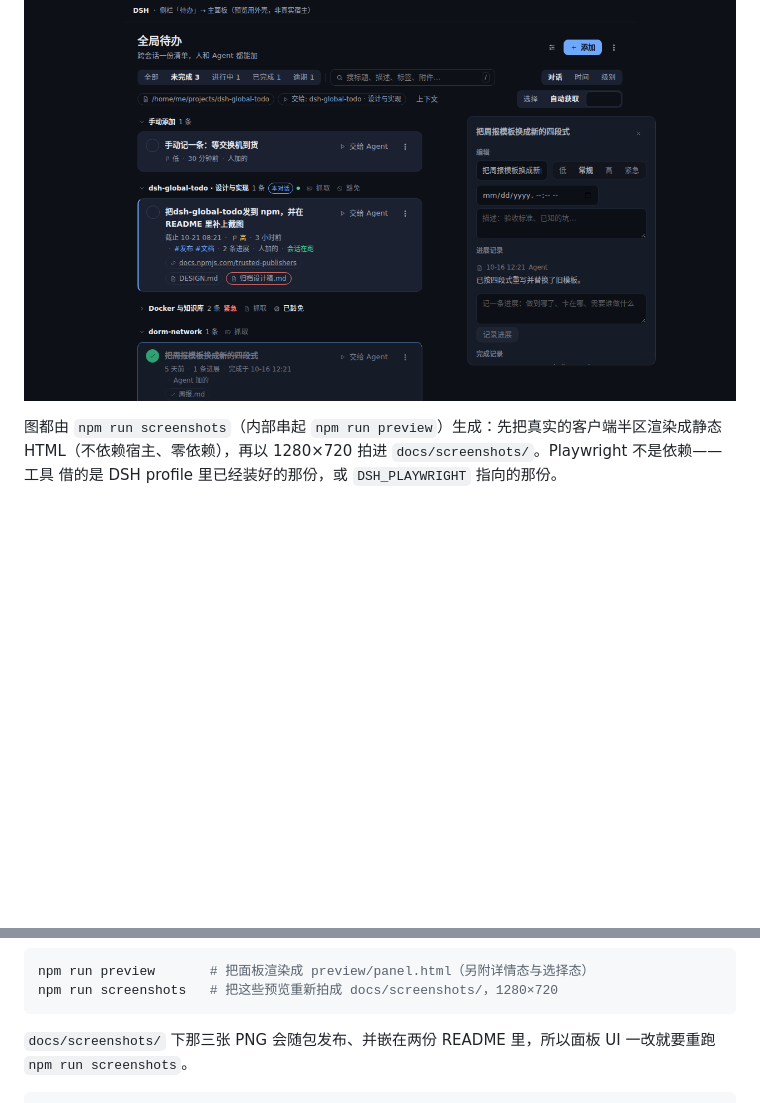
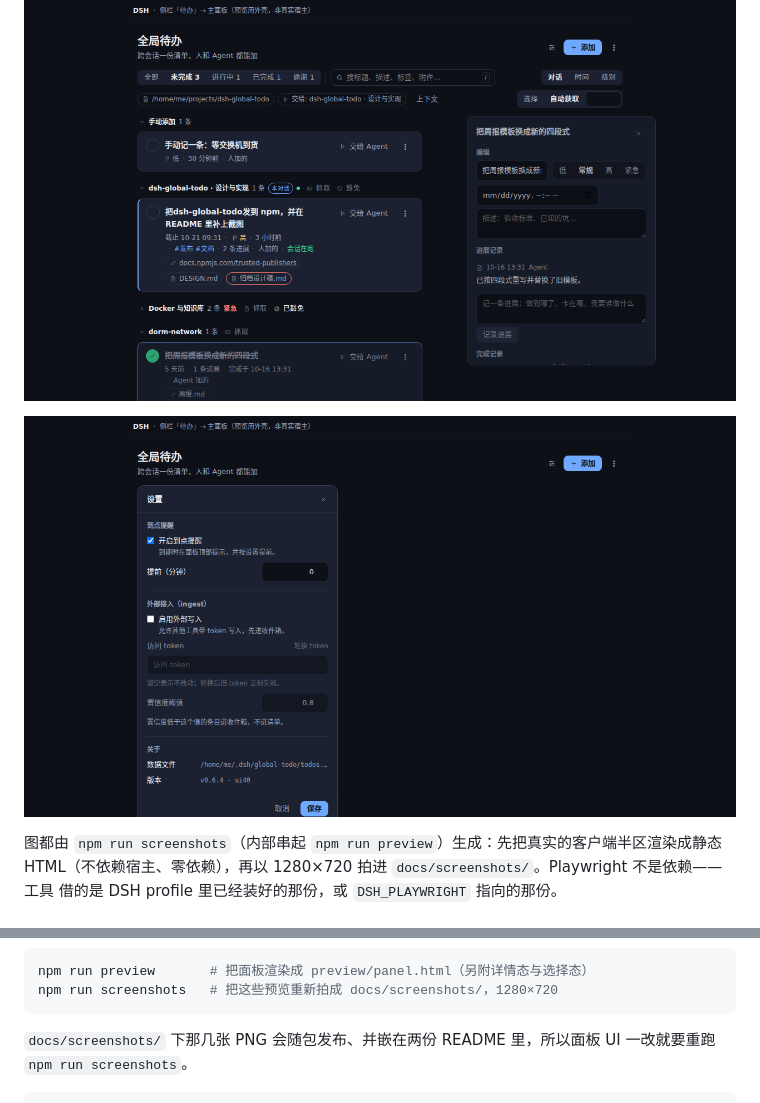
Before and after one commit to LUgABeEEE/dsh-global-todo, a Markdown page: README.zh.md, 2 parts joined by grey strips. Drawn GitHub-style; pictures changed too: docs/screenshots/panel-detail.png, docs/screenshots/panel-settings.png (added); blank space fills up the shorter version.

Commit message:
chore(release): cut 0.6.4
Settings rebuilt as an inspector: header with close, grouped fields with
hints, dimmed ingest group, pinned save row.

````diff
--- a/README.zh.md
+++ b/README.zh.md
@@ -29,6 +29,8 @@ DSH 自带的 `todo_write` 属于**某一个 agent 会话**：整表替换、三
 ![面板：统计胶囊、按紧迫度分组、逾期行有强调](docs/screenshots/panel.png)
 
 ![展开一条：就地编辑、附件带「打开 / 复制路径」、动态轨迹](docs/screenshots/panel-detail.png)
+
+![设置：分组字段、说明写在标签下方、底部一行保存](docs/screenshots/panel-settings.png)
 
 图都由 `npm run screenshots`（内部串起 `npm run preview`）生成：先把真实的客户端半区渲染成静态
 HTML（不依赖宿主、零依赖），再以 1280×720 拍进 `docs/screenshots/`。Playwright 不是依赖——工具
@@ -230,7 +232,7 @@ npm run preview       # 把面板渲染成 preview/panel.html（另附详情态
 npm run screenshots   # 把这些预览重新拍成 docs/screenshots/，1280×720
 ```
 
-`docs/screenshots/` 下那三张 PNG 会随包发布、并嵌在两份 README 里，所以面板 UI 一改就要重跑
+`docs/screenshots/` 下那几张 PNG 会随包发布、并嵌在两份 README 里，所以面板 UI 一改就要重跑
 `npm run screenshots`。
 
 ```text
````
Also changed, not shown: CHANGELOG.md (+17 -0 lines), README.md (+3 -1 lines), docs/screenshots/panel-select.png, docs/screenshots/panel.png, 5 other files.
